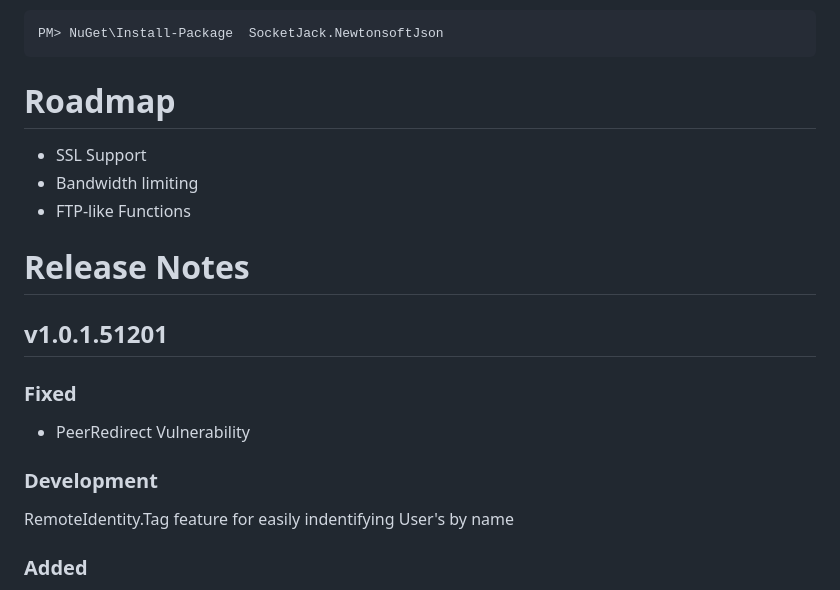
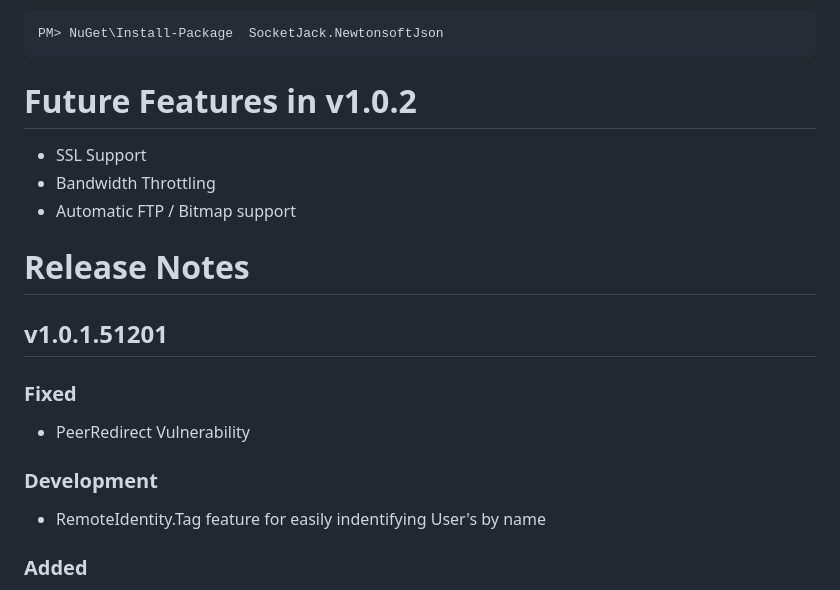
Before and after one commit to JackOfFates/SocketJack, a Markdown page: README.md, the part around the change. Drawn GitHub-style.

````diff
--- a/README.md
+++ b/README.md
@@ -15,10 +15,10 @@ PM> NuGet\Install-Package  SocketJack.NewtonsoftJson
 ```
 
 
-# Roadmap
+# Future Features in v1.0.2
 - SSL Support
-- Bandwidth limiting
-- FTP-like Functions
+- Bandwidth Throttling
+- Automatic FTP / Bitmap support
 
 # Release Notes
 
@@ -27,7 +27,7 @@ PM> NuGet\Install-Package  SocketJack.NewtonsoftJson
 - PeerRedirect Vulnerability
 
 ### Development
-RemoteIdentity.Tag feature for easily indentifying User's by name
+- RemoteIdentity.Tag feature for easily indentifying User's by name
 
 ### Added
 - Chat Test
````
